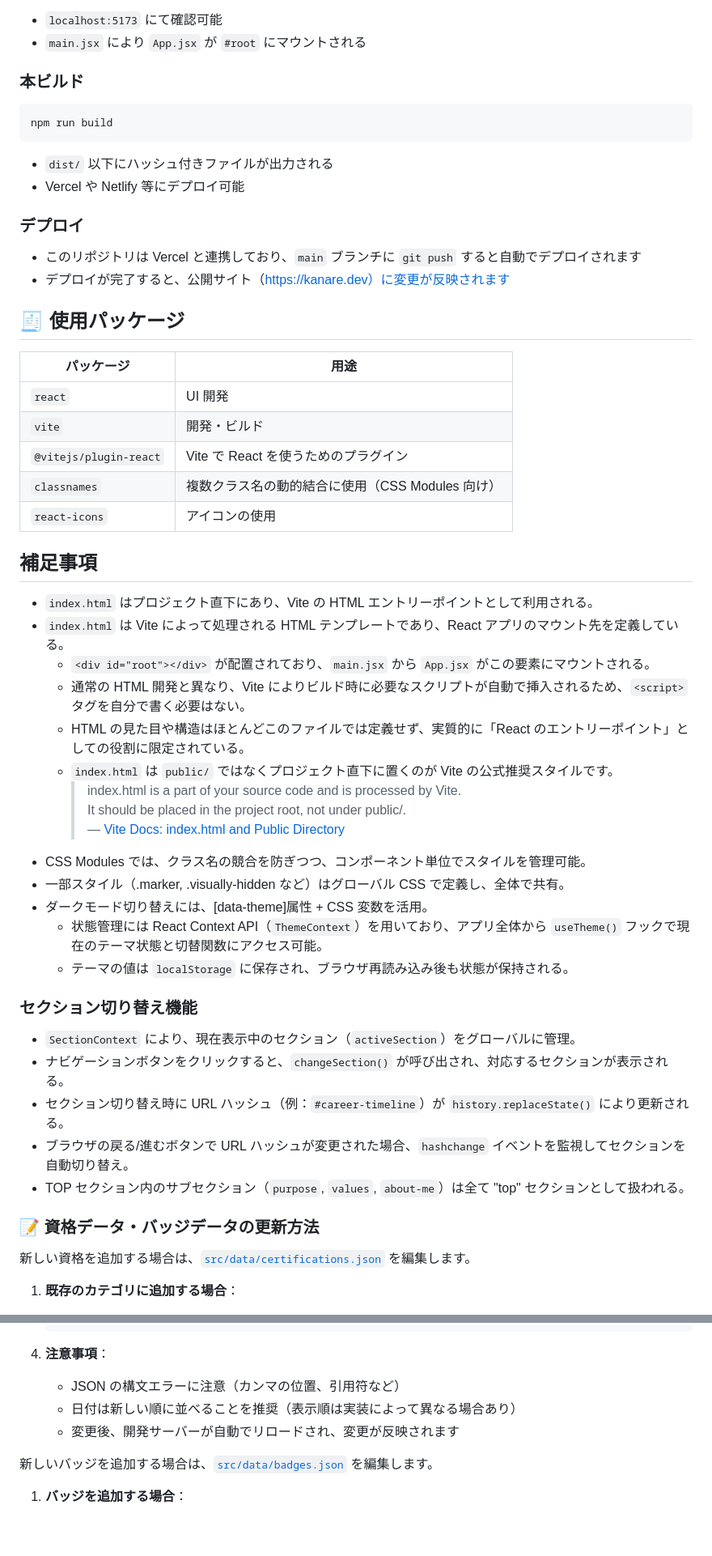
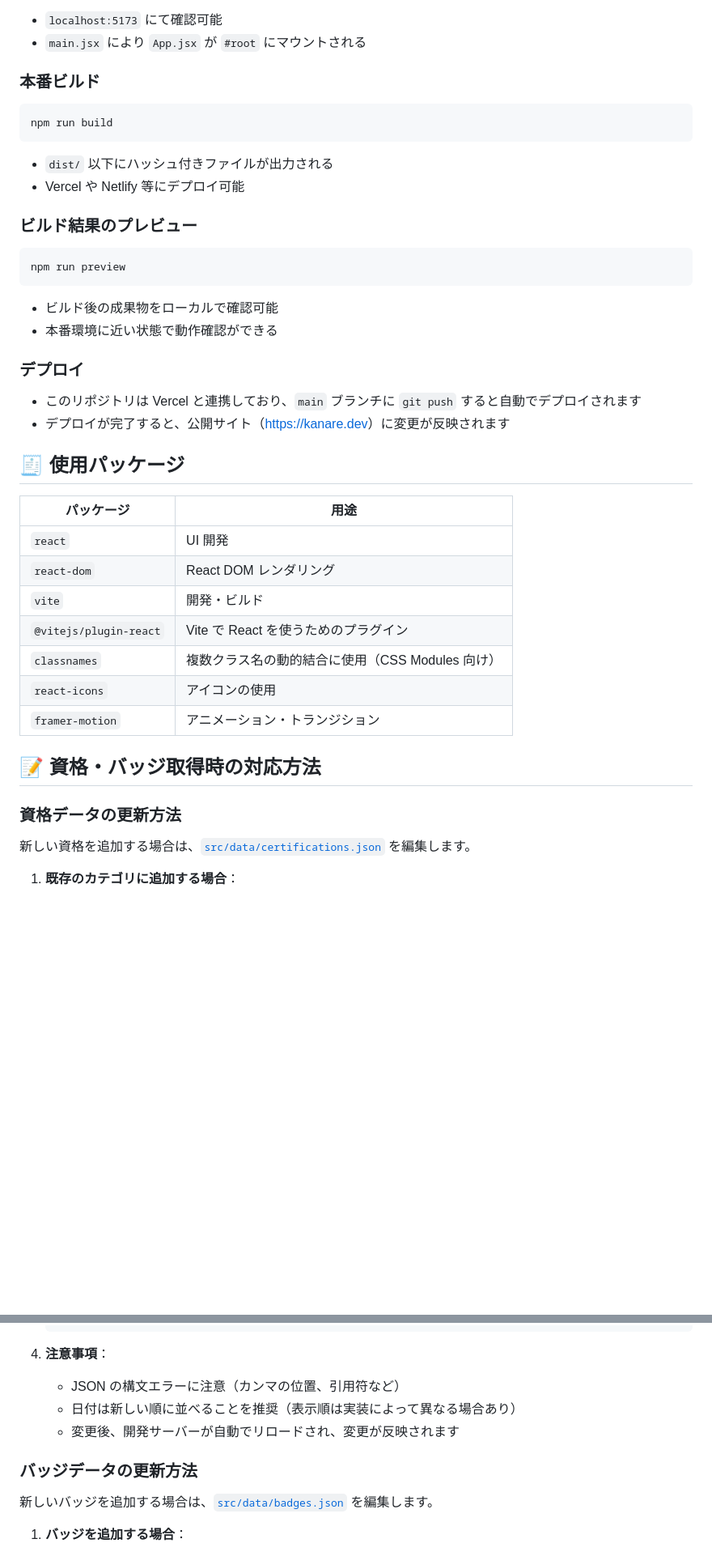
Before and after one commit to Canale0107/portfolio-site, a Markdown page: README.md, 2 parts joined by grey strips. Shown at 81% size. Rendered like a GitHub page; blank space fills up the shorter version.

Commit message:
docs: READMEの構造と説明を改善

````diff
--- a/README.md
+++ b/README.md
@@ -66,7 +97,7 @@ npm run dev
 - `localhost:5173` にて確認可能
 - `main.jsx` により `App.jsx` が `#root` にマウントされる
 
-### 本ビルド
+### 本番ビルド
 
 ```bash
 npm run build
@@ -75,47 +106,35 @@ npm run build
 - `dist/` 以下にハッシュ付きファイルが出力される
 - Vercel や Netlify 等にデプロイ可能
 
+### ビルド結果のプレビュー
+
+```bash
+npm run preview
+```
+
+- ビルド後の成果物をローカルで確認可能
+- 本番環境に近い状態で動作確認ができる
+
 ### デプロイ
 
 - このリポジトリは Vercel と連携しており、`main` ブランチに `git push` すると自動でデプロイされます
-- デプロイが完了すると、公開サイト（https://kanare.dev）に変更が反映されます
+- デプロイが完了すると、公開サイト（[https://kanare.dev](https://kanare.dev)）に変更が反映されます
 
 ## 🧾 使用パッケージ
 
 | パッケージ             | 用途                                             |
 | ---------------------- | ------------------------------------------------ |
 | `react`                | UI 開発                                          |
+| `react-dom`            | React DOM レンダリング                           |
 | `vite`                 | 開発・ビルド                                     |
 | `@vitejs/plugin-react` | Vite で React を使うためのプラグイン             |
 | `classnames`           | 複数クラス名の動的結合に使用（CSS Modules 向け） |
 | `react-icons`          | アイコンの使用                                   |
+| `framer-motion`        | アニメーション・トランジション                   |
 
-## 補足事項
+## 📝 資格・バッジ取得時の対応方法
 
-- `index.html` はプロジェクト直下にあり、Vite の HTML エントリーポイントとして利用される。
-- `index.html` は Vite によって処理される HTML テンプレートであり、React アプリのマウント先を定義している。
-  - `<div id="root"></div>` が配置されており、`main.jsx` から `App.jsx` がこの要素にマウントされる。
-  - 通常の HTML 開発と異なり、Vite によりビルド時に必要なスクリプトが自動で挿入されるため、`<script>` タグを自分で書く必要はない。
-  - HTML の見た目や構造はほとんどこのファイルでは定義せず、実質的に「React のエントリーポイント」としての役割に限定されている。
-  - `index.html` は `public/` ではなくプロジェクト直下に置くのが Vite の公式推奨スタイルです。
-    > index.html is a part of your source code and is processed by Vite. \
-    > It should be placed in the project root, not under public/.\
-    > — [Vite Docs: index.html and Public Directory](https://vite.dev/guide/#index-html-and-project-root)
-- CSS Modules では、クラス名の競合を防ぎつつ、コンポーネント単位でスタイルを管理可能。
-- 一部スタイル（.marker, .visually-hidden など）はグローバル CSS で定義し、全体で共有。
-- ダークモード切り替えには、[data-theme]属性 + CSS 変数を活用。
-  - 状態管理には React Context API（`ThemeContext`）を用いており、アプリ全体から `useTheme()` フックで現在のテーマ状態と切替関数にアクセス可能。
-  - テーマの値は `localStorage` に保存され、ブラウザ再読み込み後も状態が保持される。
-
-### セクション切り替え機能
-
-- `SectionContext` により、現在表示中のセクション（`activeSection`）をグローバルに管理。
-- ナビゲーションボタンをクリックすると、`changeSection()` が呼び出され、対応するセクションが表示される。
-- セクション切り替え時に URL ハッシュ（例：`#career-timeline`）が `history.replaceState()` により更新される。
-- ブラウザの戻る/進むボタンで URL ハッシュが変更された場合、`hashchange` イベントを監視してセクションを自動切り替え。
-- TOP セクション内のサブセクション（`purpose`, `values`, `about-me`）は全て "top" セクションとして扱われる。
-
-### 📝 資格データ・バッジデータの更新方法
+### 資格データの更新方法
 
 新しい資格を追加する場合は、[`src/data/certifications.json`](https://github.com/Canale0107/portfolio-site/blob/main/src/data/certifications.json) を編集します。
 
@@ -154,6 +173,8 @@ npm run build
    - 日付は新しい順に並べることを推奨（表示順は実装によって異なる場合あり）
    - 変更後、開発サーバーが自動でリロードされ、変更が反映されます
 
+### バッジデータの更新方法
+
 新しいバッジを追加する場合は、[`src/data/badges.json`](https://github.com/Canale0107/portfolio-site/blob/main/src/data/badges.json) を編集します。
 
 1. **バッジを追加する場合**：
````
Also changed, not shown: other parts of README.md (+75 -38 lines).
